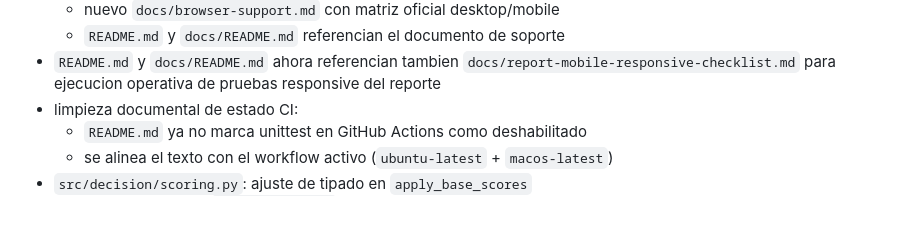
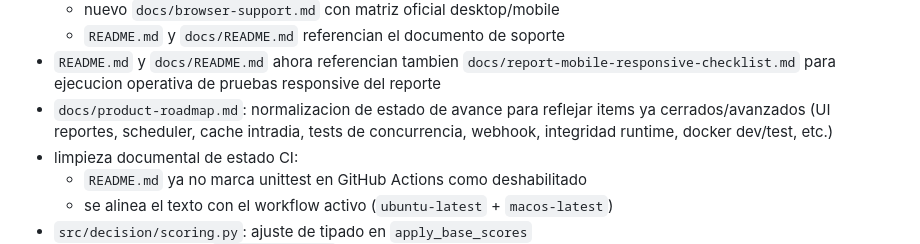
Before and after one commit to Nicokac/Cartera, a Markdown page: CHANGELOG.md, the part around the change. Drawn GitHub-style; blank space fills up the shorter version.

Commit message:
docs: normalizar estado de avance en product-roadmap y actualizar changelog

```diff
--- a/CHANGELOG.md
+++ b/CHANGELOG.md
@@ -272,6 +272,9 @@ Formato basado en [Keep a Changelog](https://keepachangelog.com/es-ES/1.0.0/) y
 - `README.md` y `docs/README.md` ahora referencian tambien
   `docs/report-mobile-responsive-checklist.md` para ejecucion operativa de
   pruebas responsive del reporte
+- `docs/product-roadmap.md`: normalizacion de estado de avance para reflejar
+  items ya cerrados/avanzados (UI reportes, scheduler, cache intradia, tests de
+  concurrencia, webhook, integridad runtime, docker dev/test, etc.)
 - limpieza documental de estado CI:
   - `README.md` ya no marca unittest en GitHub Actions como deshabilitado
   - se alinea el texto con el workflow activo (`ubuntu-latest` + `macos-latest`)
```
Also changed, not shown: docs/product-roadmap.md (+14 -14 lines).
